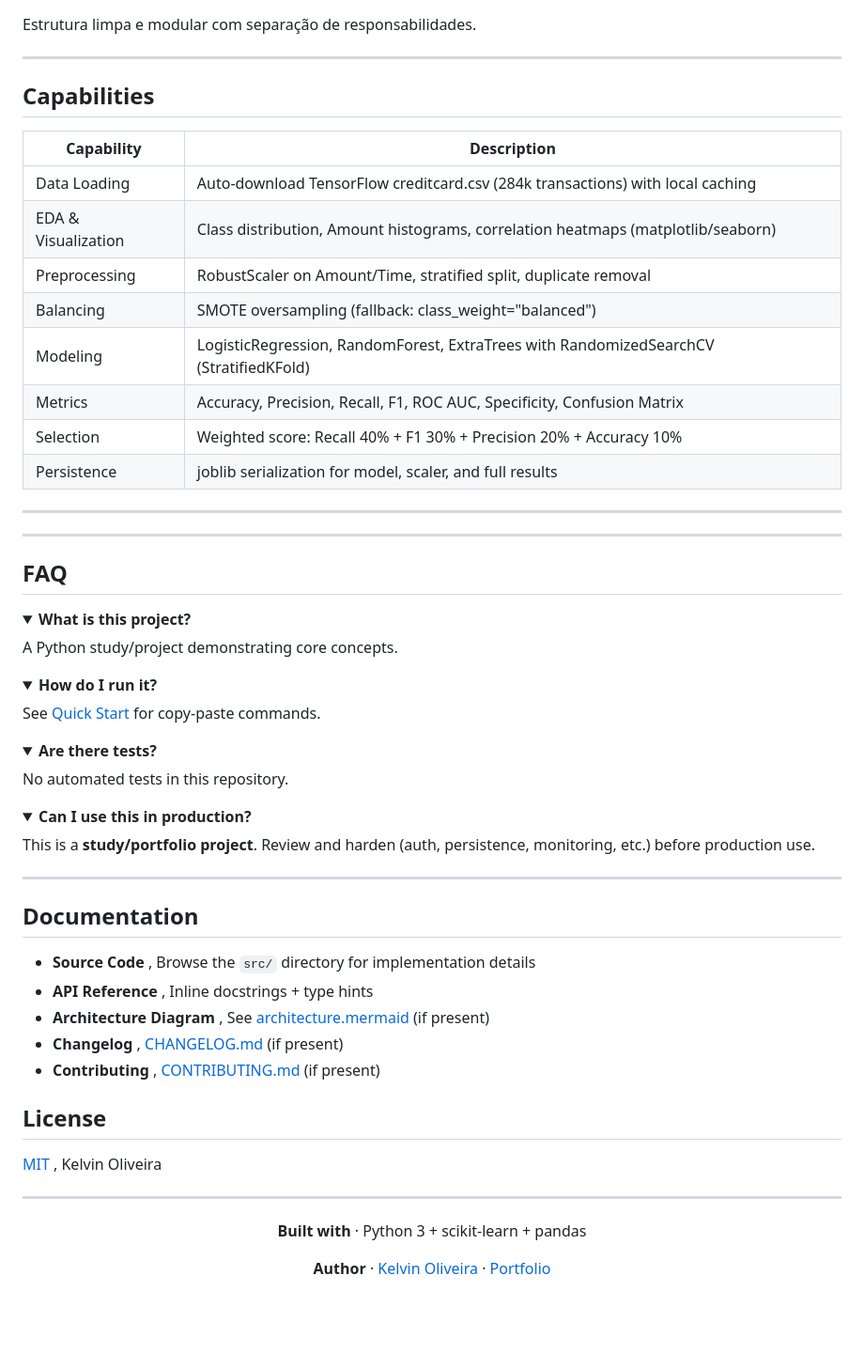
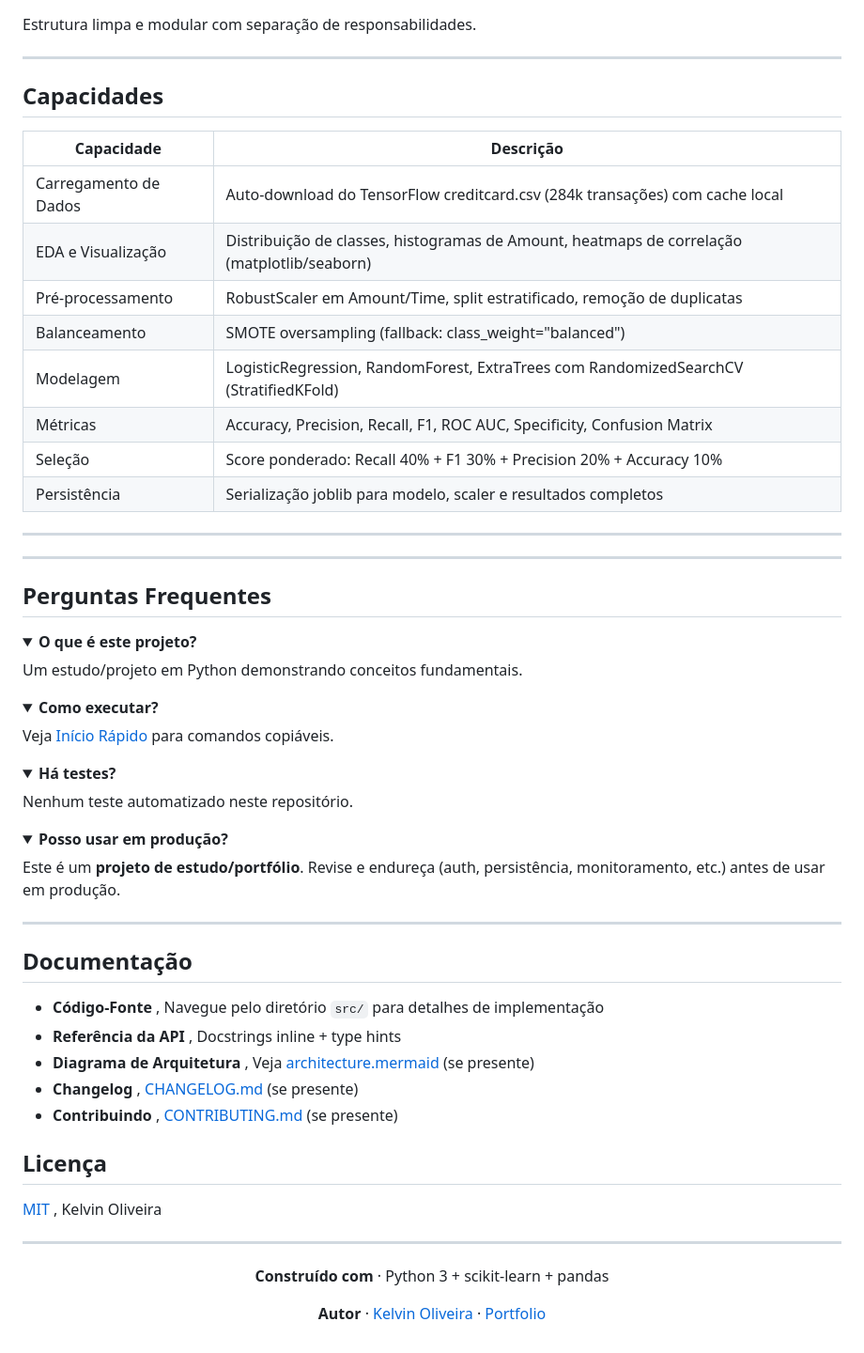
Before and after one commit to KelvinOliveiraCode/portal-autoatendimento-helpdesk, a Markdown page: README.md, the part around the change. Shown at 94% size. Rendered like a GitHub page; folded sections open; blank space fills up the shorter version.

Commit message:
refactor(readmes): substitui readmes antigos por versoes bilinguais PT/EN, alto padrao de engenheiro de software, sem conflitos de merge

```diff
--- a/README.md
+++ b/README.md
@@ -41,18 +41,18 @@ Estrutura limpa e modular com separação de responsabilidades.
 
 ---
 
-## Capabilities
+## Capacidades
 
-| Capability | Description |
+| Capacidade | Descrição |
 |------------|-------------|
-| Data Loading | Auto-download TensorFlow creditcard.csv (284k transactions) with local caching |
-| EDA & Visualization | Class distribution, Amount histograms, correlation heatmaps (matplotlib/seaborn) |
-| Preprocessing | RobustScaler on Amount/Time, stratified split, duplicate removal |
-| Balancing | SMOTE oversampling (fallback: class_weight="balanced") |
-| Modeling | LogisticRegression, RandomForest, ExtraTrees with RandomizedSearchCV (StratifiedKFold) |
-| Metrics | Accuracy, Precision, Recall, F1, ROC AUC, Specificity, Confusion Matrix |
-| Selection | Weighted score: Recall 40% + F1 30% + Precision 20% + Accuracy 10% |
-| Persistence | joblib serialization for model, scaler, and full results |
+| Carregamento de Dados | Auto-download do TensorFlow creditcard.csv (284k transações) com cache local |
+| EDA e Visualização | Distribuição de classes, histogramas de Amount, heatmaps de correlação (matplotlib/seaborn) |
+| Pré-processamento | RobustScaler em Amount/Time, split estratificado, remoção de duplicatas |
+| Balanceamento | SMOTE oversampling (fallback: class_weight="balanced") |
+| Modelagem | LogisticRegression, RandomForest, ExtraTrees com RandomizedSearchCV (StratifiedKFold) |
+| Métricas | Accuracy, Precision, Recall, F1, ROC AUC, Specificity, Confusion Matrix |
+| Seleção | Score ponderado: Recall 40% + F1 30% + Precision 20% + Accuracy 10% |
+| Persistência | Serialização joblib para modelo, scaler e resultados completos |
 
 
 ---
@@ -61,33 +61,33 @@ Estrutura limpa e modular com separação de responsabilidades.
 
 ---
 
-## FAQ
+## Perguntas Frequentes
 
 <details>
-<summary><strong>What is this project?</strong></summary>
+<summary><strong>O que é este projeto?</strong></summary>
 
-A Python study/project demonstrating core concepts.
+Um estudo/projeto em Python demonstrando conceitos fundamentais.
 
 </details>
 
 <details>
-<summary><strong>How do I run it?</strong></summary>
+<summary><strong>Como executar?</strong></summary>
 
-See [Quick Start](#quick-start) for copy-paste commands.
+Veja [Início Rápido](#início-rápido) para comandos copiáveis.
 
 </details>
 
 <details>
-<summary><strong>Are there tests?</strong></summary>
+<summary><strong>Há testes?</strong></summary>
 
-No automated tests in this repository.
+Nenhum teste automatizado neste repositório.
 
 </details>
 
 <details>
-<summary><strong>Can I use this in production?</strong></summary>
+<summary><strong>Posso usar em produção?</strong></summary>
 
-This is a **study/portfolio project**. Review and harden (auth, persistence, monitoring, etc.) before production use.
+Este é um **projeto de estudo/portfólio**. Revise e endureça (auth, persistência, monitoramento, etc.) antes de usar em produção.
 
 </details>
 
@@ -95,15 +95,15 @@ This is a **study/portfolio project**. Review and harden (auth, persistence, mon
 
 ---
 
-## Documentation
+## Documentação
 
-- **Source Code** ,  Browse the `src/` directory for implementation details
-- **API Reference** ,  Inline docstrings + type hints
-- **Architecture Diagram** ,  See [architecture.mermaid](docs/architecture.mermaid) (if present)
-- **Changelog** ,  [CHANGELOG.md](CHANGELOG.md) (if present)
-- **Contributing** ,  [CONTRIBUTING.md](CONTRIBUTING.md) (if present)
+- **Código-Fonte** ,  Navegue pelo diretório `src/` para detalhes de implementação
+- **Referência da API** ,  Docstrings inline + type hints
+- **Diagrama de Arquitetura** ,  Veja [architecture.mermaid](docs/architecture.mermaid) (se presente)
+- **Changelog** ,  [CHANGELOG.md](CHANGELOG.md) (se presente)
+- **Contribuindo** ,  [CONTRIBUTING.md](CONTRIBUTING.md) (se presente)
 
-## License
+## Licença
 
 [MIT](LICENSE) ,  Kelvin Oliveira
 
@@ -111,8 +111,8 @@ This is a **study/portfolio project**. Review and harden (auth, persistence, mon
 
 <div align="center">
 
-**Built with** · Python 3 + scikit-learn + pandas
+**Construído com** · Python 3 + scikit-learn + pandas
 
-**Author** · [Kelvin Oliveira](https://github.com/KelvinOliveiraCode) · [Portfolio](https://kelvinoliveiracode.github.io/portfolio/)
+**Autor** · [Kelvin Oliveira](https://github.com/KelvinOliveiraCode) · [Portfolio](https://kelvinoliveiracode.github.io/portfolio/)
 
 </div>
```
Also changed, not shown: README.en.md (+9 -9 lines).
